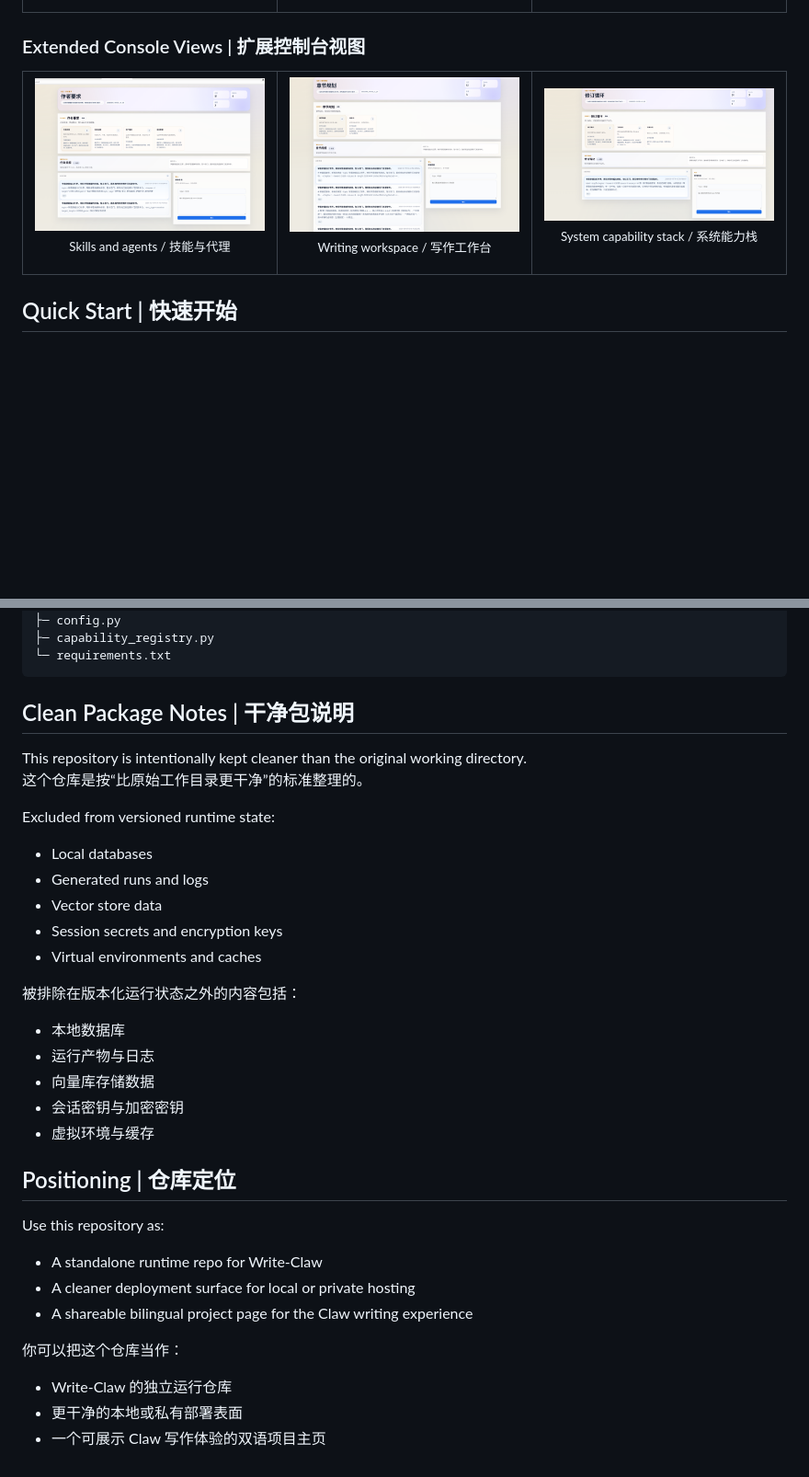
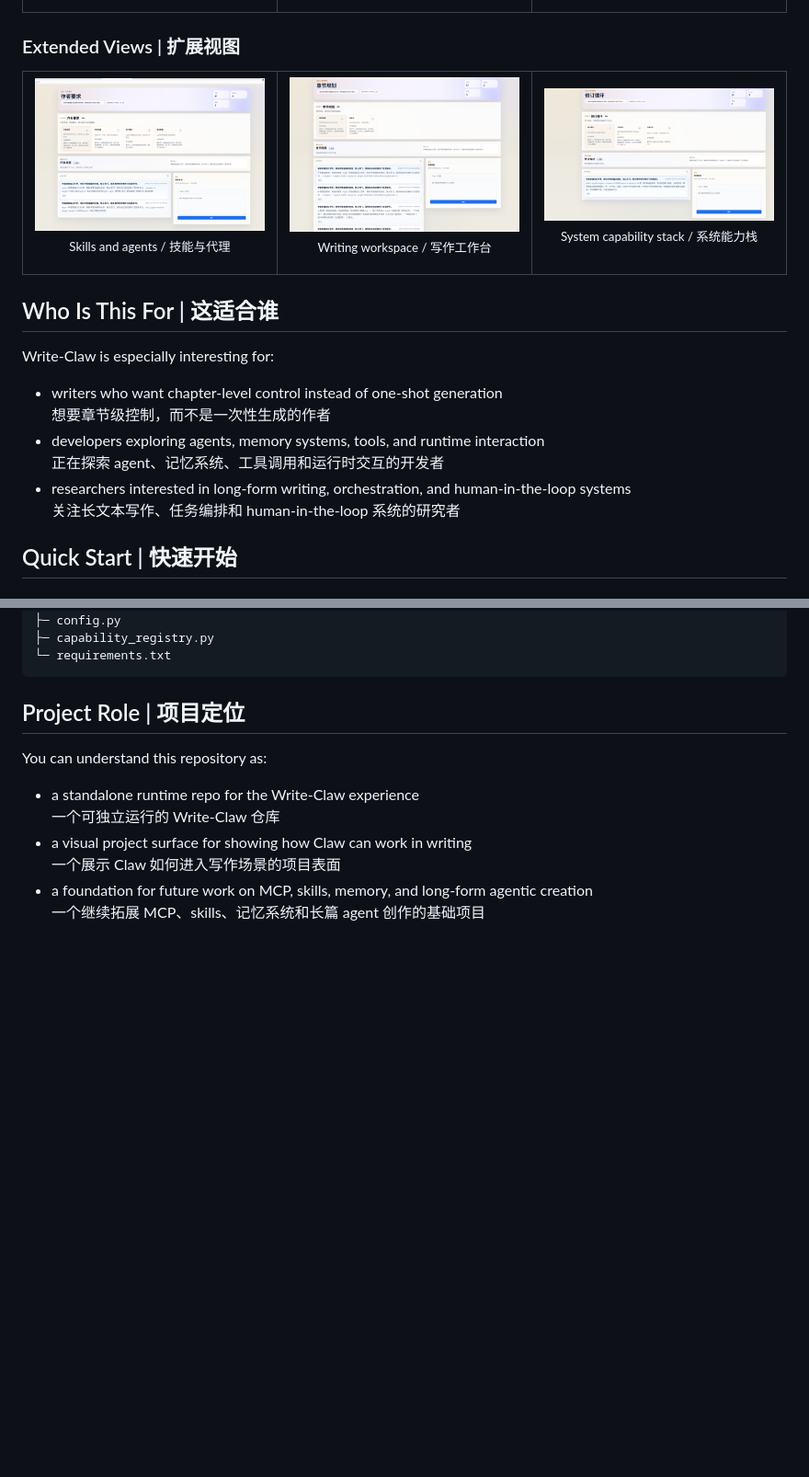
Before and after one commit to HITSZ-DS/Write-Claw, a Markdown page: README.md, 2 parts joined by grey strips. Shown at 92% size. Rendered like a GitHub page; blank space fills up the shorter version.

````diff
--- a/README.md
+++ b/README.md
@@ -135,7 +152,7 @@ Below is a screenshot gallery from the current Write-Claw interface.
   </tr>
 </table>
 
-### Extended Console Views | 扩展控制台视图
+### Extended Views | 扩展视图
 
 <table>
   <tr>
@@ -153,6 +170,17 @@ Below is a screenshot gallery from the current Write-Claw interface.
     </td>
   </tr>
 </table>
+
+## Who Is This For | 这适合谁
+
+Write-Claw is especially interesting for:
+
+- writers who want chapter-level control instead of one-shot generation
+  想要章节级控制，而不是一次性生成的作者
+- developers exploring agents, memory systems, tools, and runtime interaction
+  正在探索 agent、记忆系统、工具调用和运行时交互的开发者
+- researchers interested in long-form writing, orchestration, and human-in-the-loop systems
+  关注长文本写作、任务编排和 human-in-the-loop 系统的研究者
 
 ## Quick Start | 快速开始
 
@@ -201,33 +229,13 @@ Write-Claw/
 └─ requirements.txt
 ```
 
-## Clean Package Notes | 干净包说明
+## Project Role | 项目定位
 
-This repository is intentionally kept cleaner than the original working directory.
-这个仓库是按“比原始工作目录更干净”的标准整理的。
+You can understand this repository as:
 
-Excluded from versioned runtime state:
-- Local databases
-- Generated runs and logs
-- Vector store data
-- Session secrets and encryption keys
-- Virtual environments and caches
-
-被排除在版本化运行状态之外的内容包括：
-- 本地数据库
-- 运行产物与日志
-- 向量库存储数据
-- 会话密钥与加密密钥
-- 虚拟环境与缓存
-
-## Positioning | 仓库定位
-
-Use this repository as:
-- A standalone runtime repo for Write-Claw
-- A cleaner deployment surface for local or private hosting
-- A shareable bilingual project page for the Claw writing experience
-
-你可以把这个仓库当作：
-- Write-Claw 的独立运行仓库
-- 更干净的本地或私有部署表面
-- 一个可展示 Claw 写作体验的双语项目主页
+- a standalone runtime repo for the Write-Claw experience
+  一个可独立运行的 Write-Claw 仓库
+- a visual project surface for showing how Claw can work in writing
+  一个展示 Claw 如何进入写作场景的项目表面
+- a foundation for future work on MCP, skills, memory, and long-form agentic creation
+  一个继续拓展 MCP、skills、记忆系统和长篇 agent 创作的基础项目
````
Also changed, not shown: other parts of README.md (+48 -31 lines).
